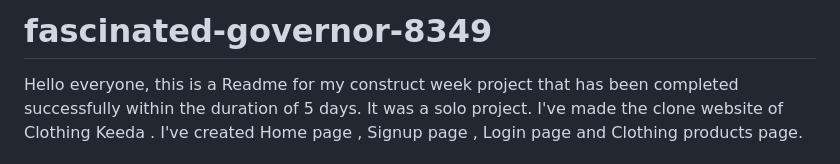
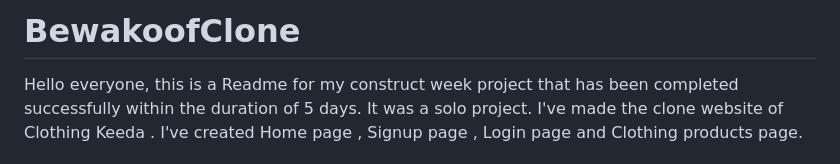
Before and after one commit to hmu35/bewakoofClone, a Markdown page: README.md, the part around the change. Rendered like a GitHub page.

```diff
--- a/README.md
+++ b/README.md
@@ -1,4 +1,4 @@
-# fascinated-governor-8349
+# BewakoofClone
 Hello everyone, this is a Readme for my construct week project that has been completed successfully within the duration of 5 days. It was a solo project. I've made the clone website of Clothing Keeda . I've created Home page , Signup page , Login page and Clothing products page.
 
 ### live link: https://clothing-keeda.netlify.app/
```
